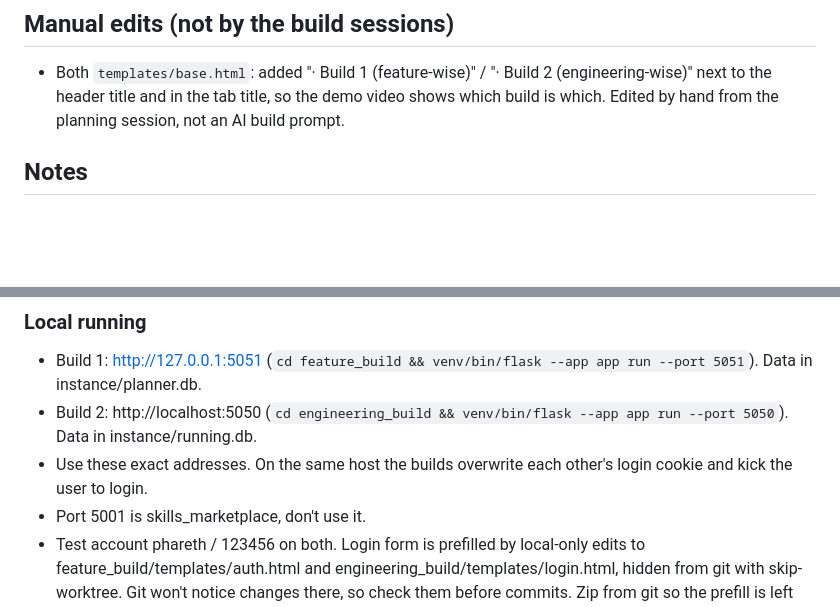
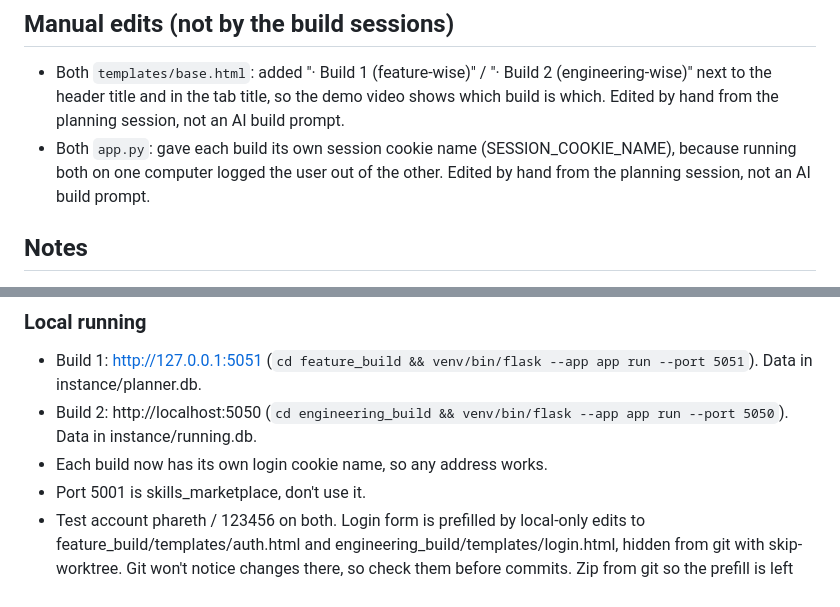
Before and after one commit to HaoSophareth/cs162-ai-app, a Markdown page: PLAN.md, 2 parts joined by grey strips. GitHub-like rendering; blank space fills up the shorter version.

Commit message:
Log login cookie manual edit

```diff
--- a/PLAN.md
+++ b/PLAN.md
@@ -254,6 +254,7 @@ One row per prompt, filled in during each build.
 ## Manual edits (not by the build sessions)
 
 - Both `templates/base.html`: added "· Build 1 (feature-wise)" / "· Build 2 (engineering-wise)" next to the header title and in the tab title, so the demo video shows which build is which. Edited by hand from the planning session, not an AI build prompt.
+- Both `app.py`: gave each build its own session cookie name (SESSION_COOKIE_NAME), because running both on one computer logged the user out of the other. Edited by hand from the planning session, not an AI build prompt.
 
 ## Notes
 
@@ -296,7 +297,7 @@ If a new session picks this up: read this section, then the logs above. `process
 ### Local running
 - Build 1: http://127.0.0.1:5051 (`cd feature_build && venv/bin/flask --app app run --port 5051`). Data in instance/planner.db.
 - Build 2: http://localhost:5050 (`cd engineering_build && venv/bin/flask --app app run --port 5050`). Data in instance/running.db.
-- Use these exact addresses. On the same host the builds overwrite each other's login cookie and kick the user to login.
+- Each build now has its own login cookie name, so any address works.
 - Port 5001 is skills_marketplace, don't use it.
 - Test account phareth / 123456 on both. Login form is prefilled by local-only edits to feature_build/templates/auth.html and engineering_build/templates/login.html, hidden from git with skip-worktree. Git won't notice changes there, so check them before commits. Zip from git so the prefill is left out.
 
```
